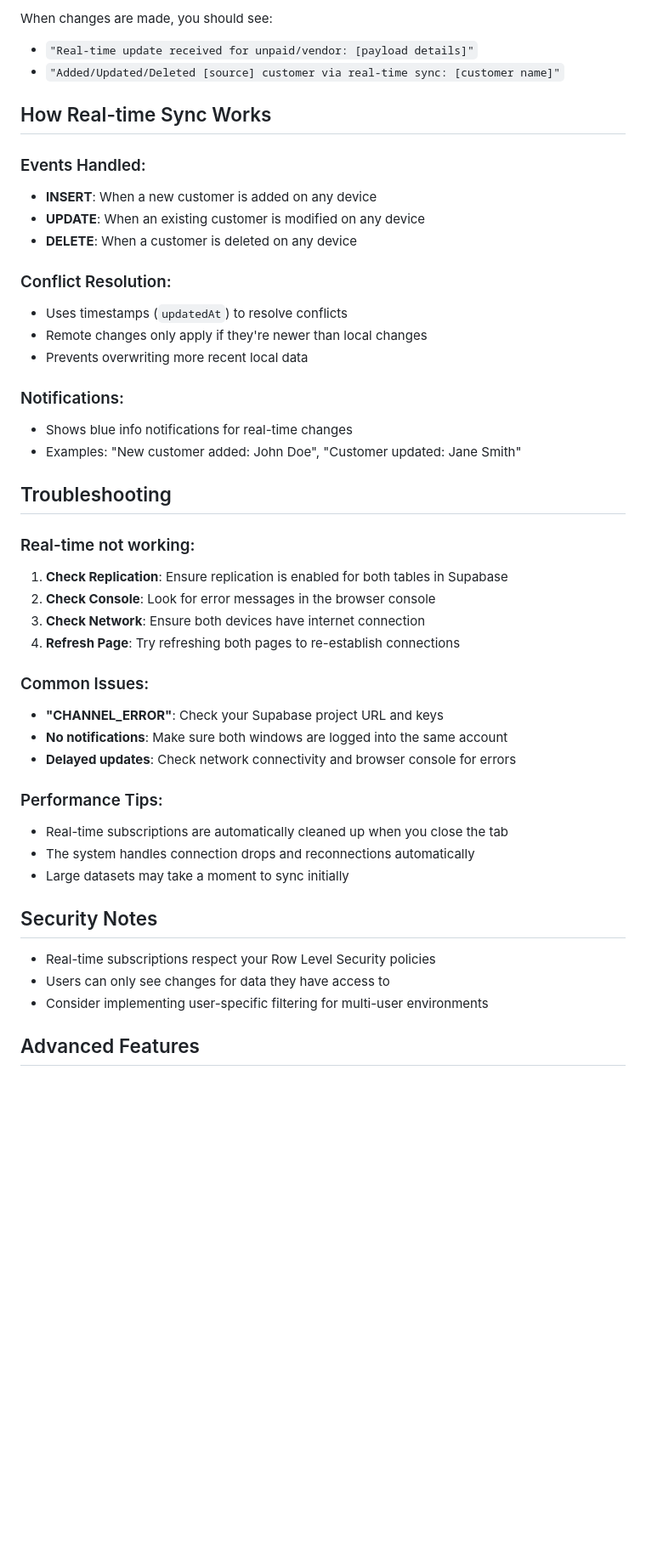
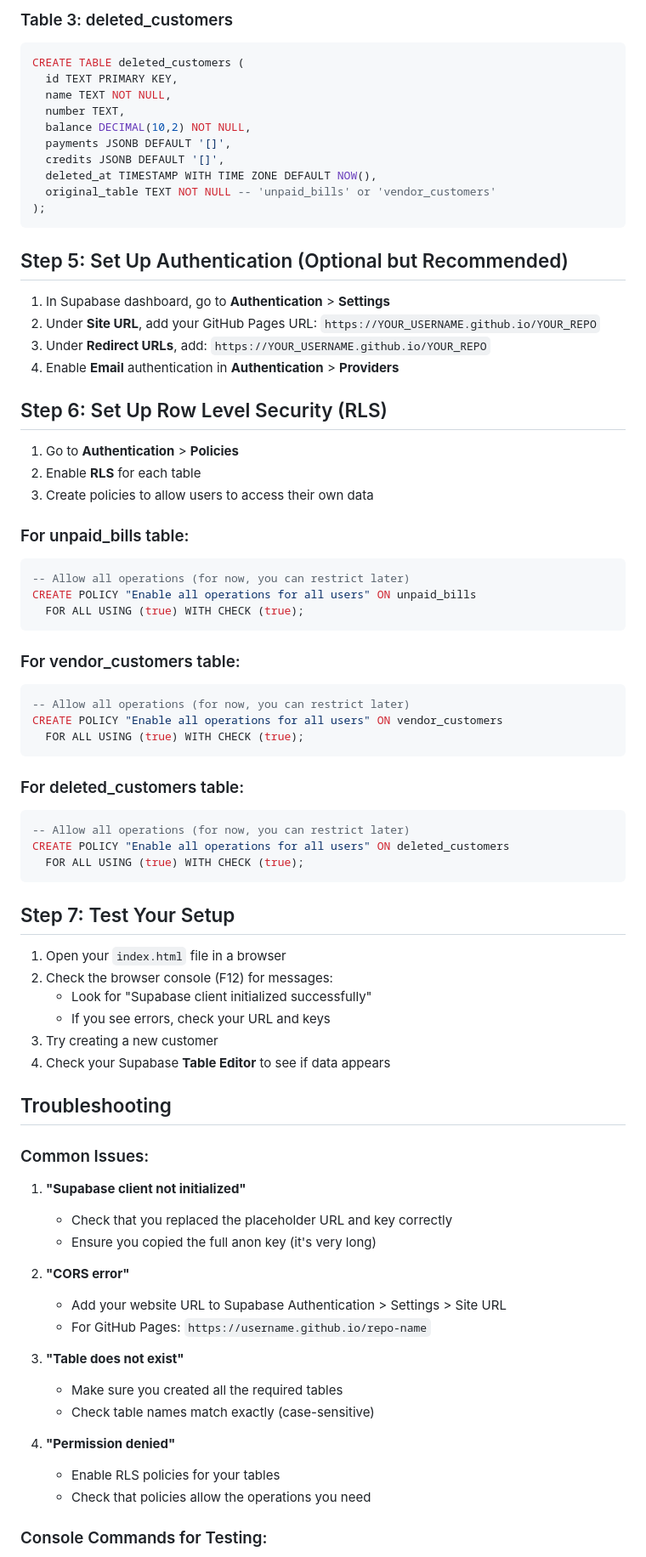
Before and after one commit to aashy18/unpaid-bills-manager, a Markdown page: SUPABASE_SETUP.md, the part around one of its changes. Shown at 85% size. Drawn GitHub-style; blank space fills up the shorter version.

````diff
--- a/SUPABASE_SETUP.md
+++ b/SUPABASE_SETUP.md
@@ -53,47 +82,80 @@ Check the browser console (F12) for these messages:
 
-When changes are made, you should see:
-- `"Real-time update received for unpaid/vendor: [payload details]"`
-- `"Added/Updated/Deleted [source] customer via real-time sync: [customer name]"`
+### Table 3: deleted_customers
+```sql
+CREATE TABLE deleted_customers (
+  id TEXT PRIMARY KEY,
+  name TEXT NOT NULL,
+  number TEXT,
+  balance DECIMAL(10,2) NOT NULL,
+  payments JSONB DEFAULT '[]',
+  credits JSONB DEFAULT '[]',
+  deleted_at TIMESTAMP WITH TIME ZONE DEFAULT NOW(),
+  original_table TEXT NOT NULL -- 'unpaid_bills' or 'vendor_customers'
+);
+```
 
-## How Real-time Sync Works
+## Step 5: Set Up Authentication (Optional but Recommended)
 
-### Events Handled:
-- **INSERT**: When a new customer is added on any device
-- **UPDATE**: When an existing customer is modified on any device
-- **DELETE**: When a customer is deleted on any device
+1. In Supabase dashboard, go to **Authentication** > **Settings**
+2. Under **Site URL**, add your GitHub Pages URL: `https://YOUR_USERNAME.github.io/YOUR_REPO`
+3. Under **Redirect URLs**, add: `https://YOUR_USERNAME.github.io/YOUR_REPO`
+4. Enable **Email** authentication in **Authentication** > **Providers**
 
-### Conflict Resolution:
-- Uses timestamps (`updatedAt`) to resolve conflicts
-- Remote changes only apply if they're newer than local changes
-- Prevents overwriting more recent local data
+## Step 6: Set Up Row Level Security (RLS)
 
-### Notifications:
-- Shows blue info notifications for real-time changes
-- Examples: "New customer added: John Doe", "Customer updated: Jane Smith"
+1. Go to **Authentication** > **Policies**
+2. Enable **RLS** for each table
+3. Create policies to allow users to access their own data
+
+### For unpaid_bills table:
+```sql
+-- Allow all operations (for now, you can restrict later)
+CREATE POLICY "Enable all operations for all users" ON unpaid_bills
+  FOR ALL USING (true) WITH CHECK (true);
+```
+
+### For vendor_customers table:
+```sql
+-- Allow all operations (for now, you can restrict later)
+CREATE POLICY "Enable all operations for all users" ON vendor_customers
+  FOR ALL USING (true) WITH CHECK (true);
+```
+
+### For deleted_customers table:
+```sql
+-- Allow all operations (for now, you can restrict later)
+CREATE POLICY "Enable all operations for all users" ON deleted_customers
+  FOR ALL USING (true) WITH CHECK (true);
+```
+
+## Step 7: Test Your Setup
+
+1. Open your `index.html` file in a browser
+2. Check the browser console (F12) for messages:
+   - Look for "Supabase client initialized successfully"
+   - If you see errors, check your URL and keys
+3. Try creating a new customer
+4. Check your Supabase **Table Editor** to see if data appears
 
 ## Troubleshooting
 
-### Real-time not working:
-1. **Check Replication**: Ensure replication is enabled for both tables in Supabase
-2. **Check Console**: Look for error messages in the browser console
-3. **Check Network**: Ensure both devices have internet connection
-4. **Refresh Page**: Try refreshing both pages to re-establish connections
+### Common Issues:
 
-### Common Issues:
-- **"CHANNEL_ERROR"**: Check your Supabase project URL and keys
-- **No notifications**: Make sure both windows are logged into the same account
-- **Delayed updates**: Check network connectivity and browser console for errors
+1. **"Supabase client not initialized"**
+   - Check that you replaced the placeholder URL and key correctly
+   - Ensure you copied the full anon key (it's very long)
 
-### Performance Tips:
-- Real-time subscriptions are automatically cleaned up when you close the tab
-- The system handles connection drops and reconnections automatically
-- Large datasets may take a moment to sync initially
+2. **"CORS error"**
+   - Add your website URL to Supabase Authentication > Settings > Site URL
+   - For GitHub Pages: `https://username.github.io/repo-name`
 
-## Security Notes
+3. **"Table does not exist"**
+   - Make sure you created all the required tables
+   - Check table names match exactly (case-sensitive)
 
-- Real-time subscriptions respect your Row Level Security policies
-- Users can only see changes for data they have access to
-- Consider implementing user-specific filtering for multi-user environments
+4. **"Permission denied"**
+   - Enable RLS policies for your tables
+   - Check that policies allow the operations you need
 
-## Advanced Features
+### Console Commands for Testing:
 
````
Also changed, not shown: other parts of SUPABASE_SETUP.md (+109 -44 lines).
